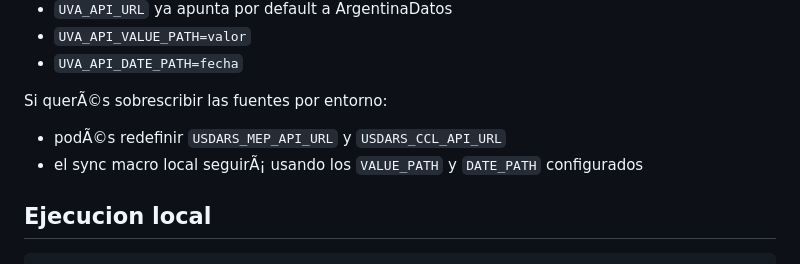
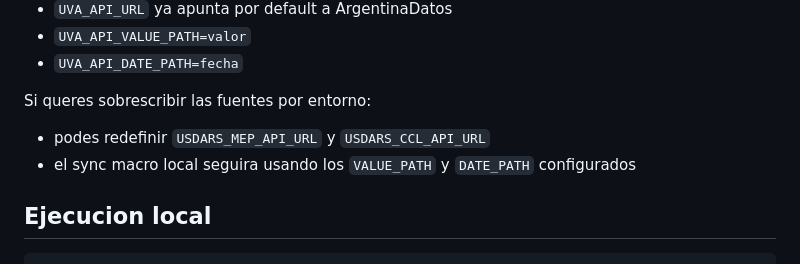
Before and after one commit to Nicokac/portafolio-iol, a Markdown page: README.md, the part around the change. Rendered like a GitHub page.

```diff
--- a/README.md
+++ b/README.md
@@ -250,10 +250,10 @@ Defaults relevantes:
 - `UVA_API_VALUE_PATH=valor`
 - `UVA_API_DATE_PATH=fecha`
 
-Si querÃ©s sobrescribir las fuentes por entorno:
+Si queres sobrescribir las fuentes por entorno:
 
-- podÃ©s redefinir `USDARS_MEP_API_URL` y `USDARS_CCL_API_URL`
-- el sync macro local seguirÃ¡ usando los `VALUE_PATH` y `DATE_PATH` configurados
+- podes redefinir `USDARS_MEP_API_URL` y `USDARS_CCL_API_URL`
+- el sync macro local seguira usando los `VALUE_PATH` y `DATE_PATH` configurados
 
 ## Ejecucion local
 
```
Also changed, not shown: docs/DECISIONS.md (+63 -0 lines).
